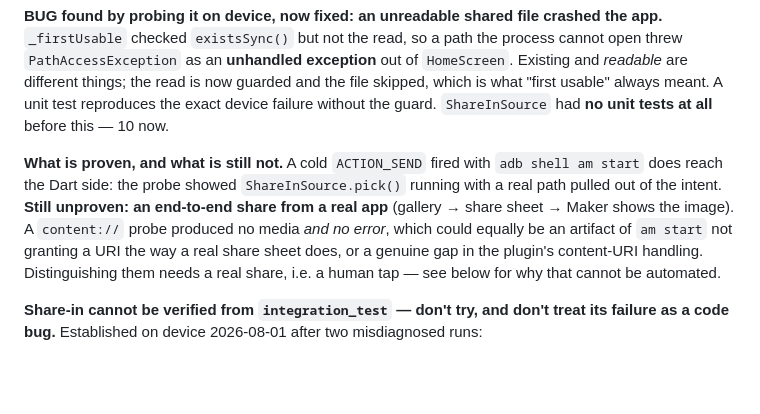
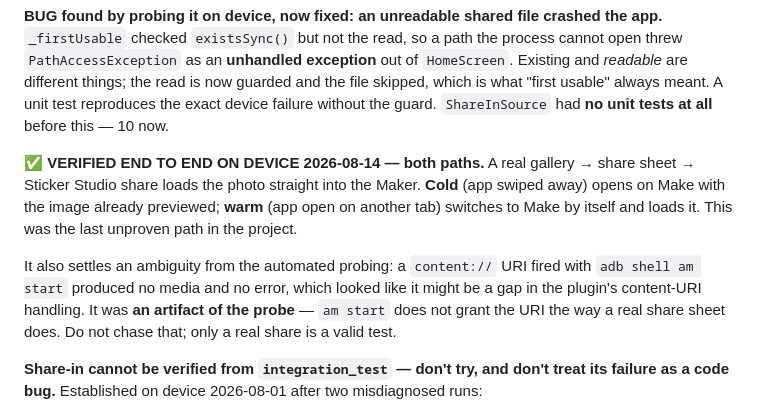
Before and after one commit to Arjun-Avadhanam/whatsapp-sticker-studio, a Markdown page: CLAUDE.md, the part around the change. Rendered like a GitHub page; blank space fills up the shorter version.

Commit message:
docs: share-in verified end to end on device — the v1 plan is fully complete
A real gallery -> share sheet -> Sticker Studio share loads the photo straight
into the Maker. Cold (app swiped away) opens on Make with it previewed; warm
(app open on another tab) switches to Make by itself and loads it. This was the
last unproven path in the project.

It also settles the ambiguity from the automated probing: the content:// URI
fired with 'adb shell am start' produced no media and no error, which looked
like it might be a gap in the plugin's content-URI handling. It was an artifact
of the probe — am start does not grant the URI the way a real share sheet does.
Recorded so nobody chases it.

```diff
--- a/CLAUDE.md
+++ b/CLAUDE.md
@@ -829,13 +829,15 @@ different things; the read is now guarded and the file skipped, which is what "f
 meant. A unit test reproduces the exact device failure without the guard. `ShareInSource` had **no
 unit tests at all** before this — 10 now.
 
-**What is proven, and what is still not.** A cold `ACTION_SEND` fired with `adb shell am start` does
-reach the Dart side: the probe showed `ShareInSource.pick()` running with a real path pulled out of
-the intent. **Still unproven: an end-to-end share from a real app** (gallery → share sheet → Maker
-shows the image). A `content://` probe produced no media *and no error*, which could equally be an
-artifact of `am start` not granting a URI the way a real share sheet does, or a genuine gap in the
-plugin's content-URI handling. Distinguishing them needs a real share, i.e. a human tap — see below
-for why that cannot be automated.
+**✅ VERIFIED END TO END ON DEVICE 2026-08-14 — both paths.** A real gallery → share sheet →
+Sticker Studio share loads the photo straight into the Maker. **Cold** (app swiped away) opens on Make
+with the image already previewed; **warm** (app open on another tab) switches to Make by itself and
+loads it. This was the last unproven path in the project.
+
+It also settles an ambiguity from the automated probing: a `content://` URI fired with
+`adb shell am start` produced no media and no error, which looked like it might be a gap in the
+plugin's content-URI handling. It was **an artifact of the probe** — `am start` does not grant the URI
+the way a real share sheet does. Do not chase that; only a real share is a valid test.
 
 **Share-in cannot be verified from `integration_test` — don't try, and don't treat its failure as a
 code bug.** Established on device 2026-08-01 after two misdiagnosed runs:
```
Also changed, not shown: 1 other file.
